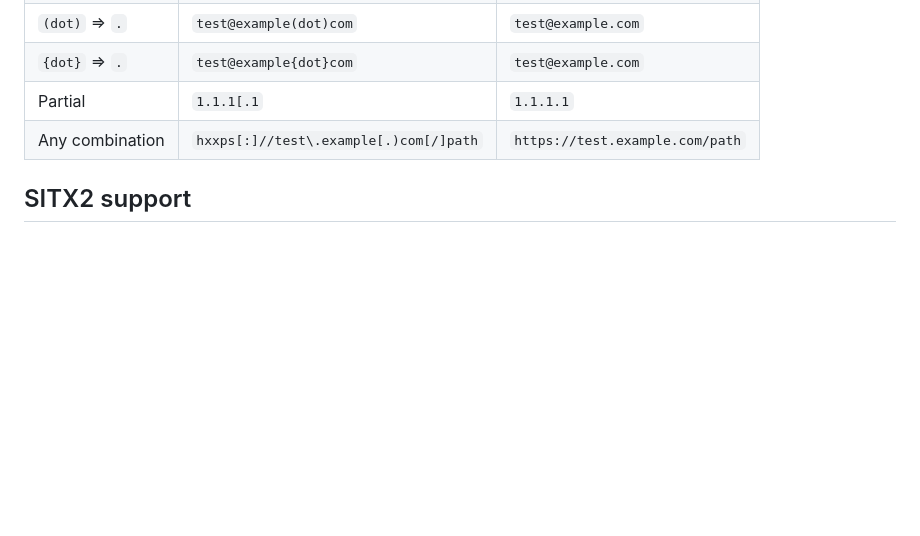
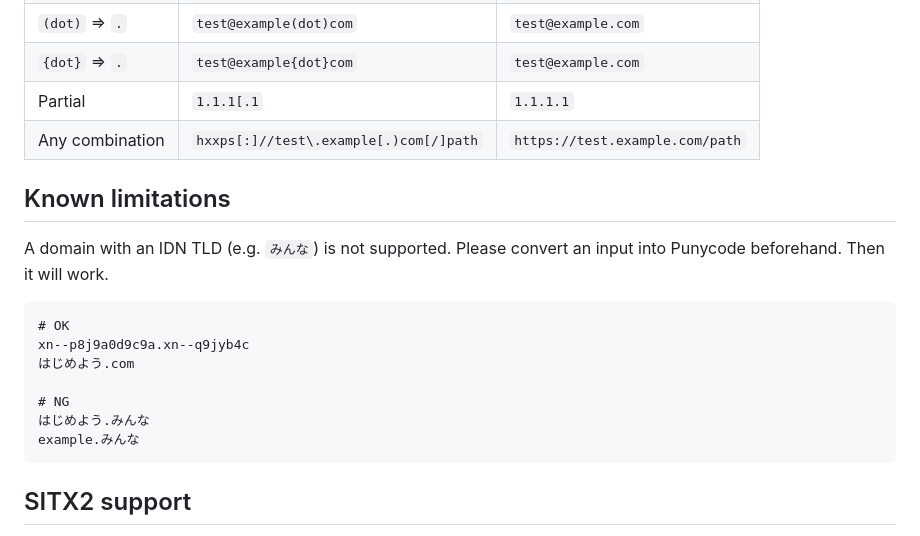
Before and after one commit to ninoseki/ioc-extractor, a Markdown page: README.md, the part around the change. Rendered like a GitHub page; blank space fills up the shorter version.

Commit message:
docs: add known limitations [skip ci]

````diff
--- a/README.md
+++ b/README.md
@@ -144,6 +144,21 @@ For **Networks** IOCs, the following defang/refang techniques are supported:
 | Partial          | `1.1.1[.1`                             | `1.1.1.1`                       |
 | Any combination  | `hxxps[:]//test\.example[.)com[/]path` | `https://test.example.com/path` |
 
+## Known limitations
+
+A domain with an IDN TLD (e.g. `みんな`) is not supported.
+Please convert an input into Punycode beforehand. Then it will work.
+
+```
+# OK
+xn--p8j9a0d9c9a.xn--q9jyb4c
+はじめよう.com
+
+# NG
+はじめよう.みんな
+example.みんな
+```
+
 ## SITX2 support
 
 This package provides a partial support of the STIX2 format.
````
